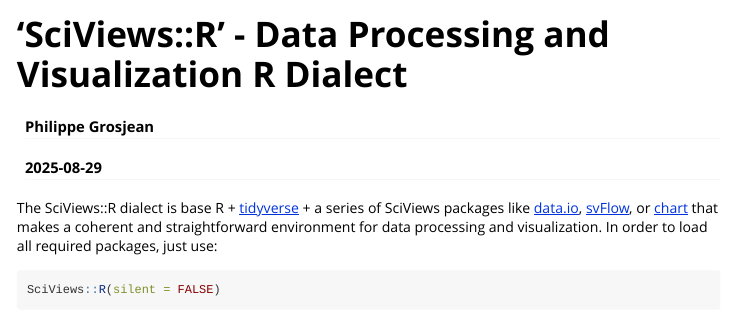
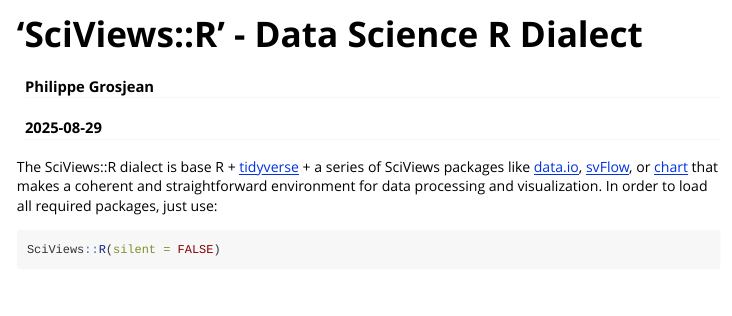
Before and after one commit to SciViews/SciViews, an R Markdown document (vignettes/SciViews.Rmd): the page in a window 1100 px wide, from its top. Rendered offline with R 4.5, knitr and Pandoc, with nearby package versions; some code elsewhere in the file could not run offline.

Commit message:
Title and citation changed

```diff
--- a/vignettes/SciViews.Rmd
+++ b/vignettes/SciViews.Rmd
@@ -1,5 +1,5 @@
 ---
-title: "'SciViews::R' - Data Processing and Visualization R Dialect"
+title: "'SciViews::R' - Data Science R Dialect"
 author: "Philippe Grosjean"
 date: "`r Sys.Date()`"
 output:
@@ -8,7 +8,7 @@
     toc_depth: 3
     fig_caption: yes
 vignette: >
-  %\VignetteIndexEntry{'SciViews::R' - Data Processing and Visualization R Dialect}
+  %\VignetteIndexEntry{'SciViews::R' - Data Science R Dialect}
   %\VignetteEngine{knitr::rmarkdown}
   %\VignetteEncoding{UTF-8}
 ---
```
Also changed, not shown: README.Rmd (+1 -1 lines), README.md, 2 other files.
